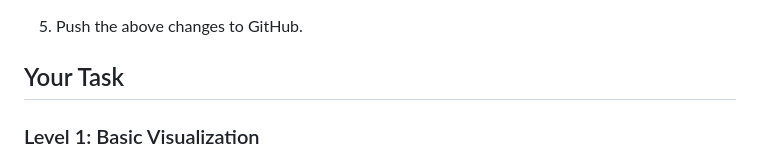
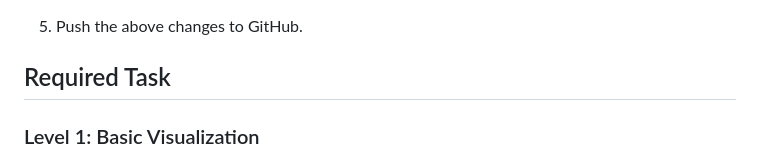
Before and after one commit to colleen547/leaflet-challenge, a Markdown page: README.md, the part around the change. Rendered like a GitHub page.

```diff
--- a/README.md
+++ b/README.md
@@ -22,7 +22,7 @@ For this project, assume that the USGS is interested in building a new set of to
 
 5. Push the above changes to GitHub.
 
-## Your Task
+## Required Task
 
 ### Level 1: Basic Visualization
 
```
